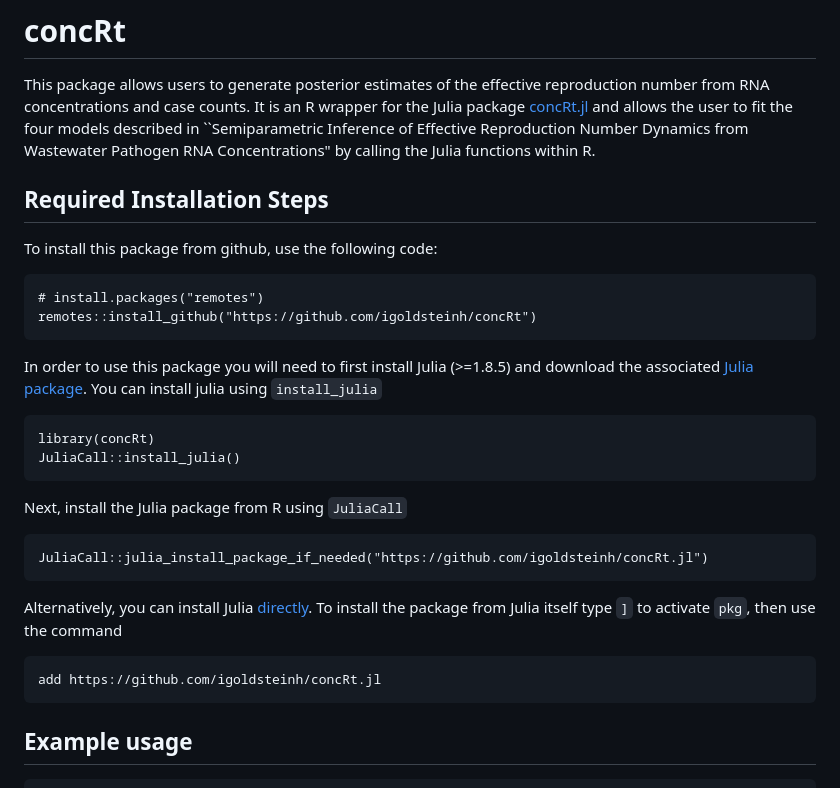
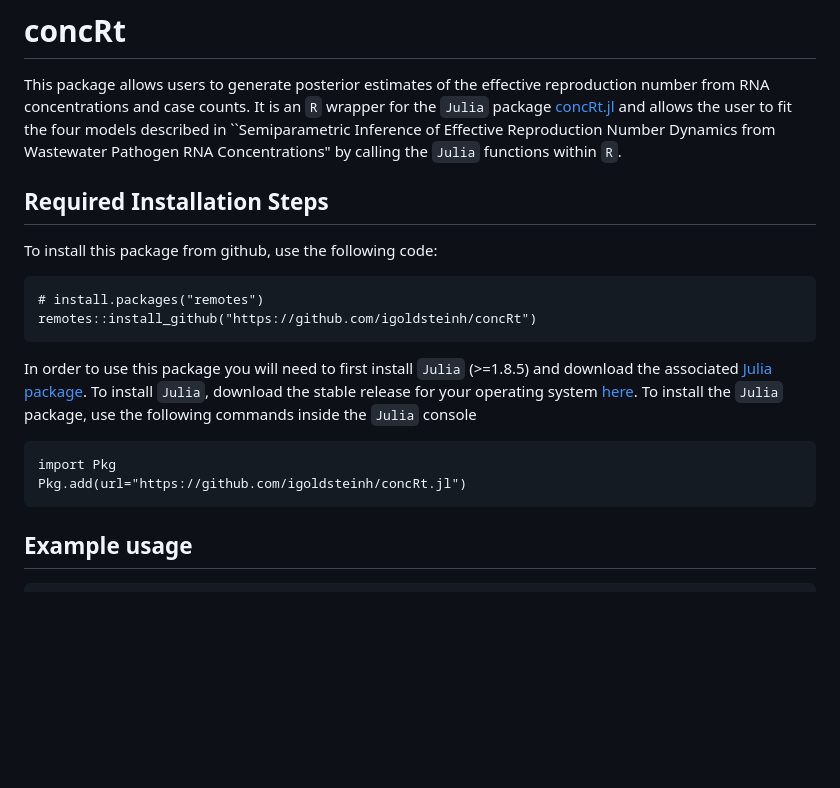
Before and after one commit to igoldsteinh/concRt, a Markdown page: README.md, the part around the change. Drawn GitHub-style; blank space fills up the shorter version.

Commit message:
Update Julia installation instructions

````diff
--- a/README.md
+++ b/README.md
@@ -1,7 +1,7 @@
 # concRt
 This package allows users to generate posterior estimates of the effective reproduction number from RNA concentrations and case counts.
-It is an R wrapper for the Julia package [concRt.jl](https://github.com/igoldsteinh/concRt.jl) and allows the user to fit the four models described in ``Semiparametric Inference of Effective Reproduction Number
-Dynamics from Wastewater Pathogen RNA Concentrations" by calling the Julia functions within R.
+It is an `R` wrapper for the `Julia` package [concRt.jl](https://github.com/igoldsteinh/concRt.jl) and allows the user to fit the four models described in ``Semiparametric Inference of Effective Reproduction Number
+Dynamics from Wastewater Pathogen RNA Concentrations" by calling the `Julia` functions within `R`.
 
 ## Required Installation Steps
 To install this package from github, use the following code:
@@ -9,20 +9,12 @@ To install this package from github, use the following code:
 # install.packages("remotes")
 remotes::install_github("https://github.com/igoldsteinh/concRt")
 ```
-In order to use this package you will need to first install Julia (>=1.8.5) and download the associated [Julia package]("https://github.com/igoldsteinh/concRt.jl").
-You can install julia using `install_julia`
+In order to use this package you will need to first install `Julia` (>=1.8.5) and download the associated [Julia package]("https://github.com/igoldsteinh/concRt.jl").
+To install `Julia`, download the stable release for your operating system [here](https://julialang.org/downloads/).
+To install the `Julia` package, use the following commands inside the `Julia` console
 ```
-library(concRt)
-JuliaCall::install_julia()
-```
-Next, install the Julia package from R using `JuliaCall`
-```
-JuliaCall::julia_install_package_if_needed("https://github.com/igoldsteinh/concRt.jl")
-```
-Alternatively, you can install Julia [directly](https://julialang.org/downloads/).
-To install the package from Julia itself type `]` to activate `pkg`, then use the command
-```
-add https://github.com/igoldsteinh/concRt.jl
+import Pkg
+Pkg.add(url="https://github.com/igoldsteinh/concRt.jl")
 ```
 
 ## Example usage
````
